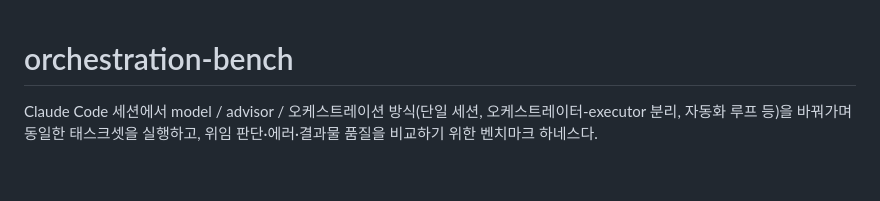
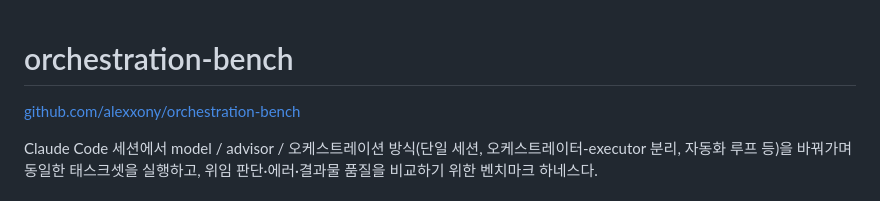
Before and after one commit to alexxony/orchestration-bench, a Markdown page: README.md, the part around the change. GitHub-like rendering; blank space fills up the shorter version.

Commit message:
docs: README 상단에 GitHub repo 링크 추가
Co-Authored-By: Claude Sonnet 5 <noreply@anthropic.com>

```diff
--- a/README.md
+++ b/README.md
@@ -1,4 +1,6 @@
 # orchestration-bench
+
+[github.com/alexxony/orchestration-bench](https://github.com/alexxony/orchestration-bench)
 
 Claude Code 세션에서 model / advisor / 오케스트레이션 방식(단일 세션,
 오케스트레이터-executor 분리, 자동화 루프 등)을 바꿔가며 동일한 태스크셋을
```
